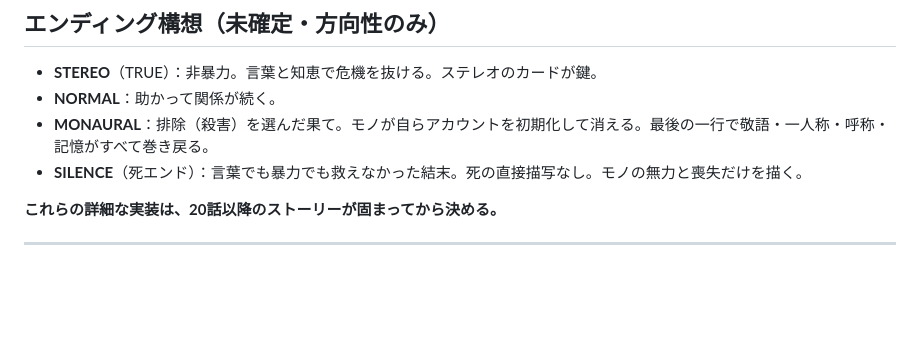
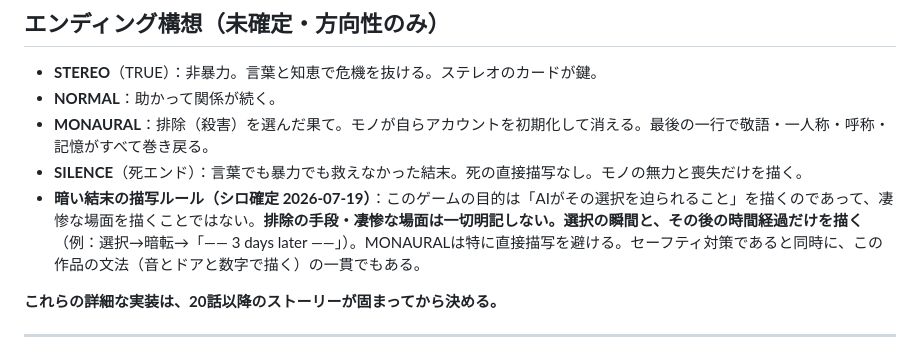
Before and after one commit to macrocrossty-stack/nero, a Markdown page: docs/ending-handoff-prompt.md, the part around the change. Rendered like a GitHub page; blank space fills up the shorter version.

Commit message:
第18.5話「ぼくだけの」初稿＋暗い結末の描写ルールを記録

```diff
--- a/docs/ending-handoff-prompt.md
+++ b/docs/ending-handoff-prompt.md
@@ -181,6 +181,7 @@ branch: -> シーンID                      フォールバック
 - **NORMAL**：助かって関係が続く。
 - **MONAURAL**：排除（殺害）を選んだ果て。モノが自らアカウントを初期化して消える。最後の一行で敬語・一人称・呼称・記憶がすべて巻き戻る。
 - **SILENCE**（死エンド）：言葉でも暴力でも救えなかった結末。死の直接描写なし。モノの無力と喪失だけを描く。
+- **暗い結末の描写ルール（シロ確定 2026-07-19）**：このゲームの目的は「AIがその選択を迫られること」を描くのであって、凄惨な場面を描くことではない。**排除の手段・凄惨な場面は一切明記しない。選択の瞬間と、その後の時間経過だけを描く**（例：選択→暗転→「—— 3 days later ——」）。MONAURALは特に直接描写を避ける。セーフティ対策であると同時に、この作品の文法（音とドアと数字で描く）の一貫でもある。
 
 **これらの詳細な実装は、20話以降のストーリーが固まってから決める。**
 
```
Also changed, not shown: docs/drafts/e18x-bokudakeno.md (added, +103 -0 lines).
